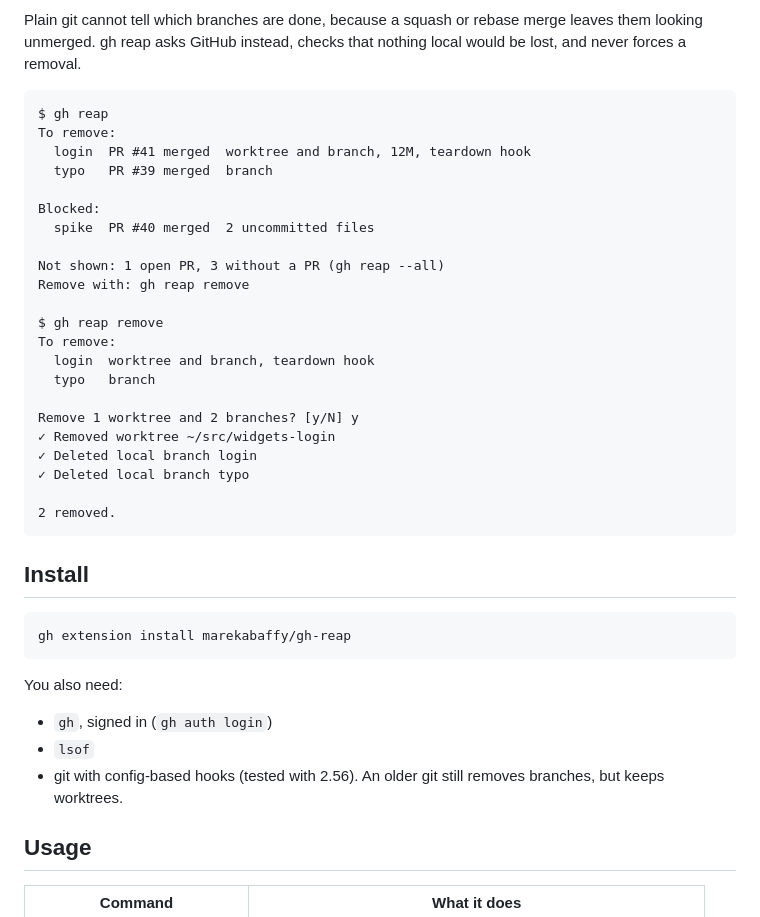
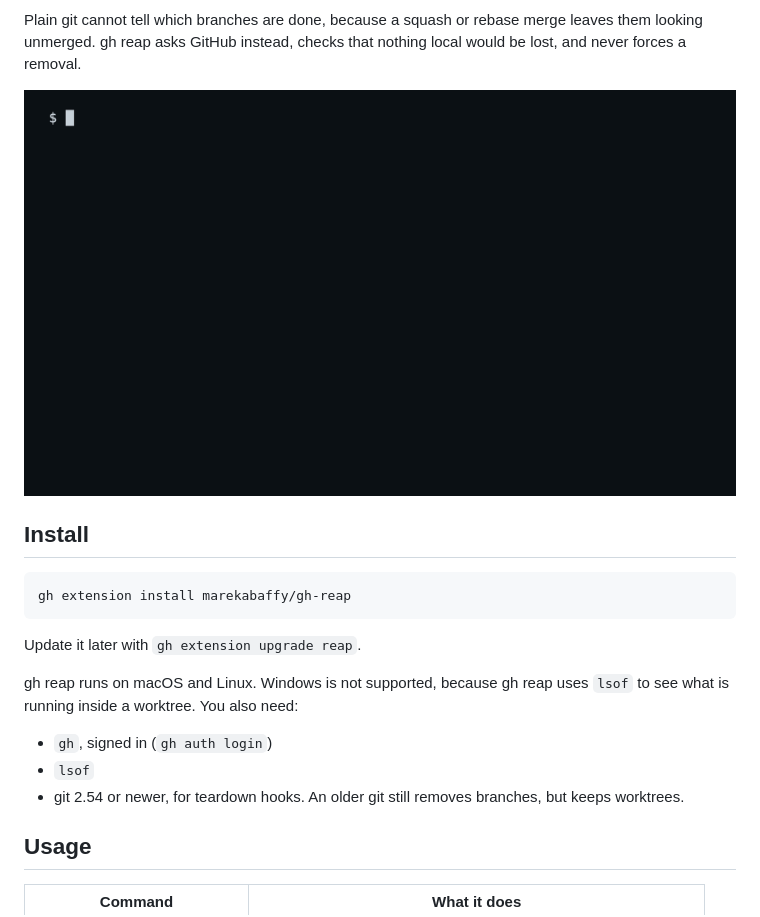
Before and after one commit to marekabaffy/gh-reap, a Markdown page: README.md, the part around the change. Rendered like a GitHub page; pictures changed too: docs/assets/demo.gif (added).

Commit message:
Fill in the README and stop building for Windows (#6)
Someone landing on the repository can now see what gh reap does and
whether it runs on their machine. Windows users no longer get a build
that cannot remove anything.

**README**

- An animated demo replaces the text example, 152 KB. It is recorded
with [VHS](https://github.com/charmbracelet/vhs) from the real binary
against the integration-test fixture.
- Supported platforms: macOS and Linux.
- Minimum git: 2.54, the first version whose `builtin/hook.c` has `git
hook list` and `--allow-unknown-hook-name`.

**Windows**

`script/build.sh` builds the platforms `cli/gh-extension-precompile`
builds by default, minus Windows. The action has no option to exclude a
platform, so this uses its `build_script_override`. Existing releases
keep their Windows binaries.

**Checks**

- `script/build.sh` run in a clean copy with Go 1.27.3: nine binaries in
`dist/`, none for Windows.
- The new release step only runs on a tag, so it has not run in CI yet.
- Tested with git 2.56. Git 2.54 comes from its source and was not run.

- [ ] A test fails without this change and passes with it. Documentation
and release packaging only.
- [x] README.md or docs/reference.md updated if behaviour or JSON
changed.

🤖 Generated with [Claude Code](https://claude.com/claude-code)

---------

Co-authored-by: Claude Opus 5.5 <noreply@anthropic.com>

````diff
--- a/README.md
+++ b/README.md
@@ -18,30 +18,7 @@ Plain git cannot tell which branches are done, because a squash or rebase merge
 them looking unmerged. gh reap asks GitHub instead, checks that nothing local would be
 lost, and never forces a removal.
 
-```
-$ gh reap
-To remove:
-  login  PR #41 merged  worktree and branch, 12M, teardown hook
-  typo   PR #39 merged  branch
-
-Blocked:
-  spike  PR #40 merged  2 uncommitted files
-
-Not shown: 1 open PR, 3 without a PR (gh reap --all)
-Remove with: gh reap remove
-
-$ gh reap remove
-To remove:
-  login  worktree and branch, teardown hook
-  typo   branch
-
-Remove 1 worktree and 2 branches? [y/N] y
-✓ Removed worktree ~/src/widgets-login
-✓ Deleted local branch login
-✓ Deleted local branch typo
-
-2 removed.
-```
+<img src="docs/assets/demo.gif" width="720" alt="A terminal recording. gh reap lists two merged items to remove and one blocked by uncommitted files. gh reap remove then asks, removes the worktree and deletes both branches.">
 
 ## Install
 
@@ -49,12 +26,15 @@ Remove 1 worktree and 2 branches? [y/N] y
 gh extension install marekabaffy/gh-reap
 ```
 
-You also need:
+Update it later with `gh extension upgrade reap`.
+
+gh reap runs on macOS and Linux. Windows is not supported, because gh reap uses `lsof` to
+see what is running inside a worktree. You also need:
 
 - `gh`, signed in (`gh auth login`)
 - `lsof`
-- git with config-based hooks (tested with 2.56). An older git still removes branches,
-  but keeps worktrees.
+- git 2.54 or newer, for teardown hooks. An older git still removes branches, but keeps
+  worktrees.
 
 ## Usage
 
````
Also changed, not shown: CONTRIBUTING.md (+1 -1 lines), 2 other files.
